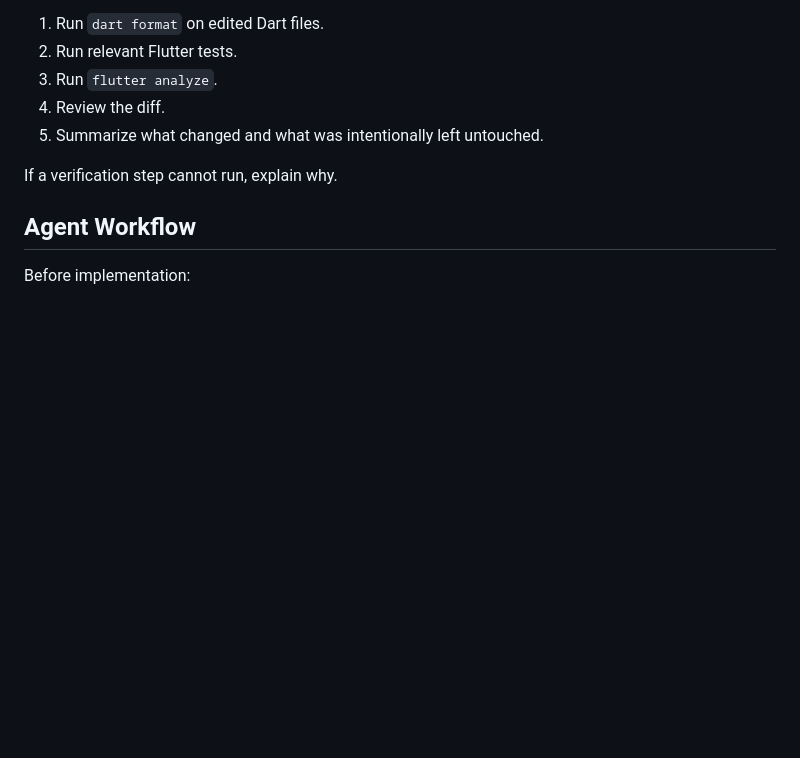
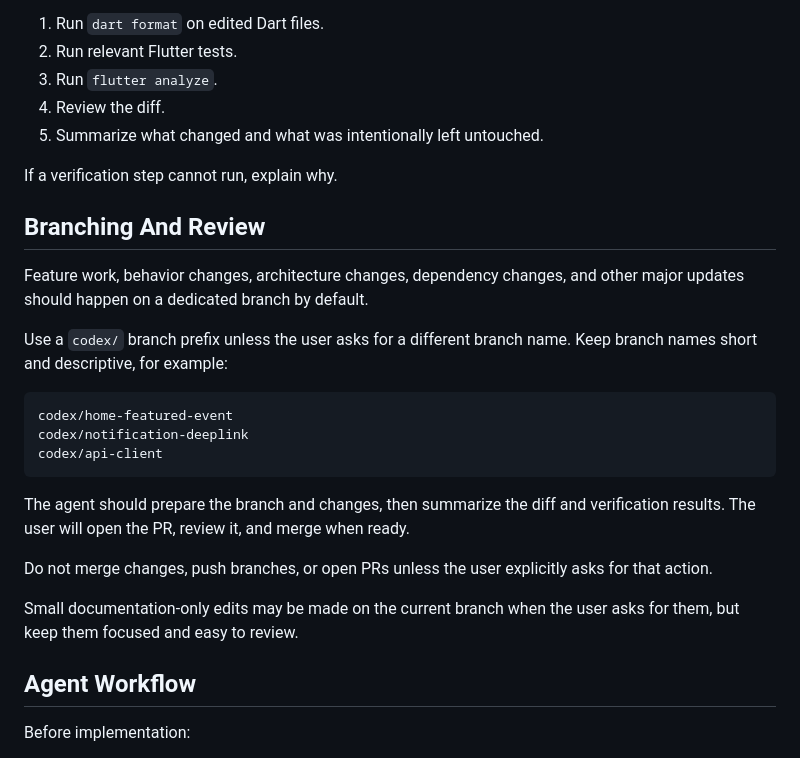
Before and after one commit to HarJev/on-this-day-mobile, a Markdown page: AGENTS.md, the part around the change. Rendered like a GitHub page; blank space fills up the shorter version.

Commit message:
Update Agent instructions

````diff
--- a/AGENTS.md
+++ b/AGENTS.md
@@ -240,6 +240,30 @@ Before finishing changes:
 
 If a verification step cannot run, explain why.
 
+## Branching And Review
+
+Feature work, behavior changes, architecture changes, dependency changes, and
+other major updates should happen on a dedicated branch by default.
+
+Use a `codex/` branch prefix unless the user asks for a different branch name.
+Keep branch names short and descriptive, for example:
+
+```text
+codex/home-featured-event
+codex/notification-deeplink
+codex/api-client
+```
+
+The agent should prepare the branch and changes, then summarize the diff and
+verification results. The user will open the PR, review it, and merge when
+ready.
+
+Do not merge changes, push branches, or open PRs unless the user explicitly
+asks for that action.
+
+Small documentation-only edits may be made on the current branch when the user
+asks for them, but keep them focused and easy to review.
+
 ## Agent Workflow
 
 Before implementation:
````
